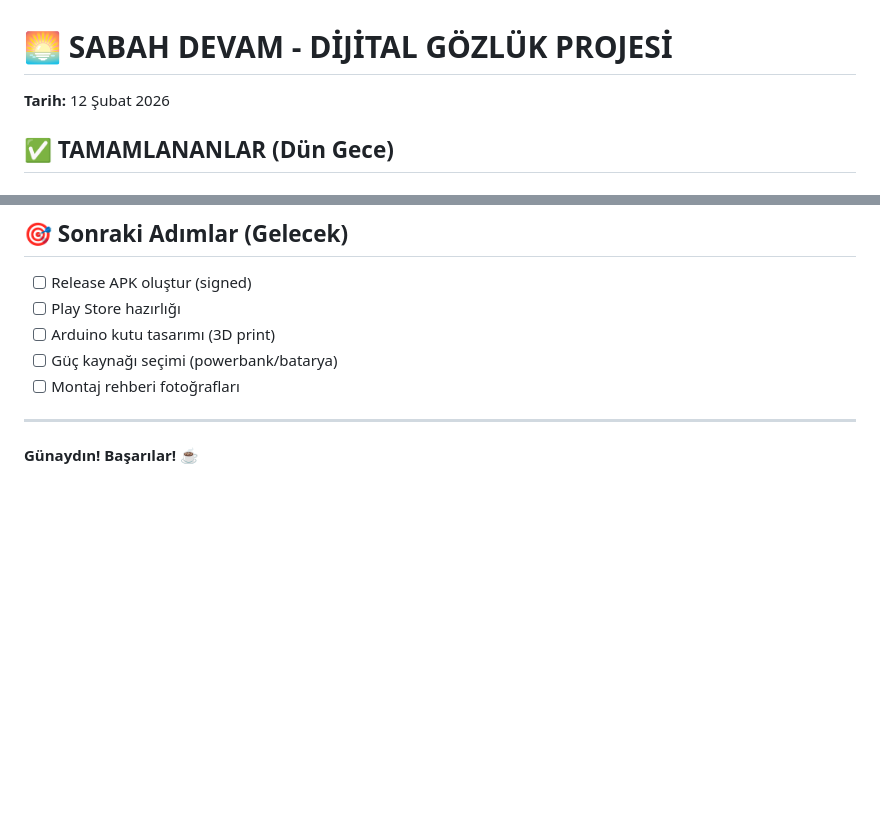
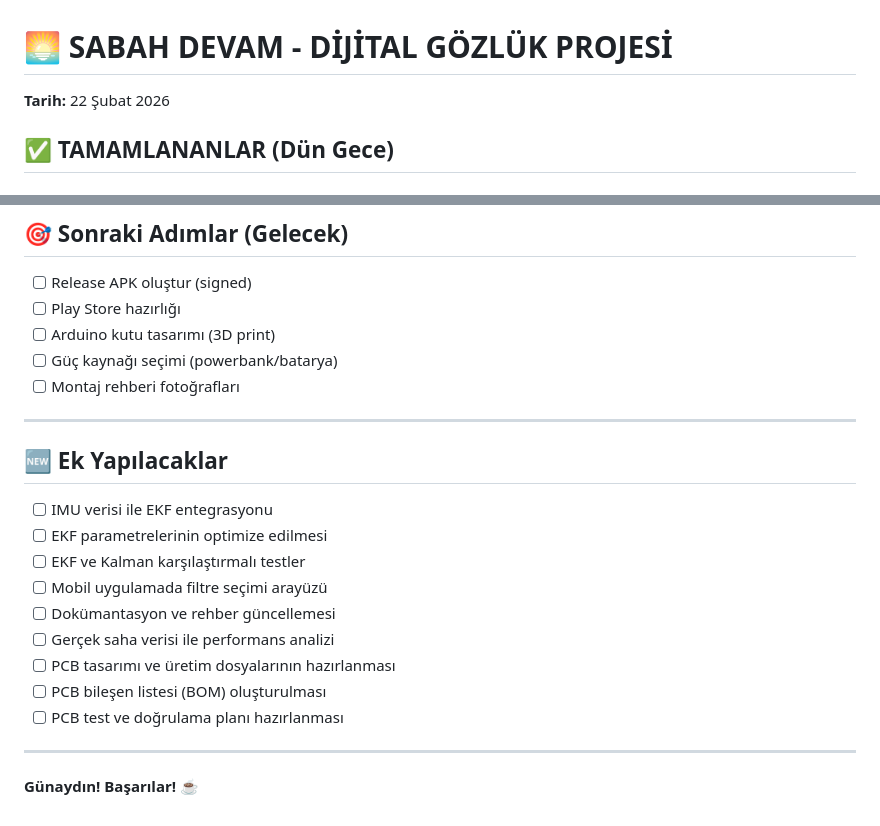
Before and after one commit to serhatvs/dijital-g-zl-k, a Markdown page: SABAH_DEVAM.md, 2 parts joined by grey strips. Rendered like a GitHub page; blank space fills up the shorter version.

Commit message:
Yapılacaklar güncellendi: yeni maddeler eklendi, eski maddeler korunarak liste genişletildi.

```diff
--- a/SABAH_DEVAM.md
+++ b/SABAH_DEVAM.md
@@ -1,6 +1,6 @@
 # 🌅 SABAH DEVAM - DİJİTAL GÖZLÜK PROJESİ
 
-**Tarih:** 12 Şubat 2026
+**Tarih:** 22 Şubat 2026
 
 ## ✅ TAMAMLANANLAR (Dün Gece)
 
@@ -154,4 +154,18 @@ Arduino D11 → 1kΩ → HC-05 RX
 
 ---
 
+## 🆕 Ek Yapılacaklar
+
+- [ ] IMU verisi ile EKF entegrasyonu
+- [ ] EKF parametrelerinin optimize edilmesi
+- [ ] EKF ve Kalman karşılaştırmalı testler
+- [ ] Mobil uygulamada filtre seçimi arayüzü
+- [ ] Dokümantasyon ve rehber güncellemesi
+- [ ] Gerçek saha verisi ile performans analizi
+- [ ] PCB tasarımı ve üretim dosyalarının hazırlanması
+- [ ] PCB bileşen listesi (BOM) oluşturulması
+- [ ] PCB test ve doğrulama planı hazırlanması
+
+---
+
 **Günaydın! Başarılar! ☕**
```
